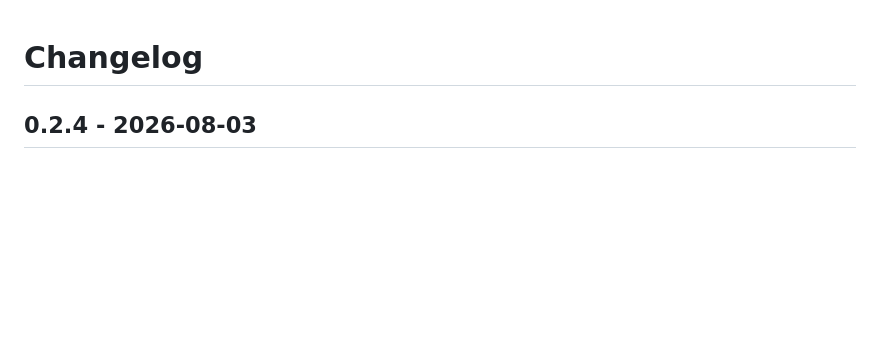
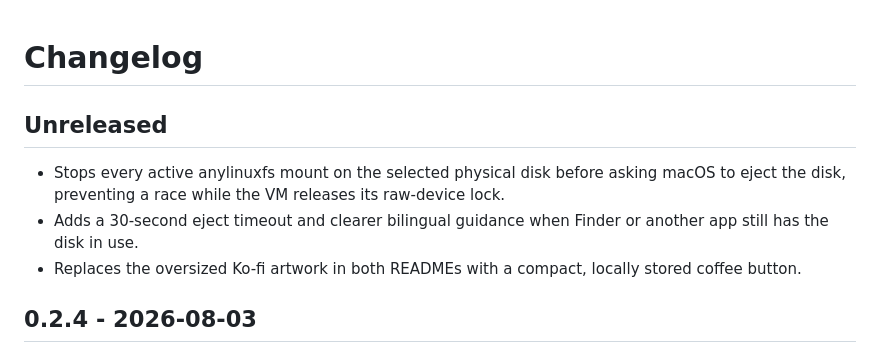
Before and after one commit to samni728/diskmount, a Markdown page: CHANGELOG.md, the part around the change. GitHub-like rendering; blank space fills up the shorter version.

Commit message:
Improve safe disk eject and Ko-fi badge

```diff
--- a/CHANGELOG.md
+++ b/CHANGELOG.md
@@ -1,4 +1,10 @@
 # Changelog
+
+## Unreleased
+
+- Stops every active anylinuxfs mount on the selected physical disk before asking macOS to eject the disk, preventing a race while the VM releases its raw-device lock.
+- Adds a 30-second eject timeout and clearer bilingual guidance when Finder or another app still has the disk in use.
+- Replaces the oversized Ko-fi artwork in both READMEs with a compact, locally stored coffee button.
 
 ## 0.2.4 - 2026-08-03
 
```
Also changed, not shown: README.md (+1 -1 lines), README.zh-CN.md (+1 -1 lines), docs/screenshots/kofi-button.png (added), 4 other files.
